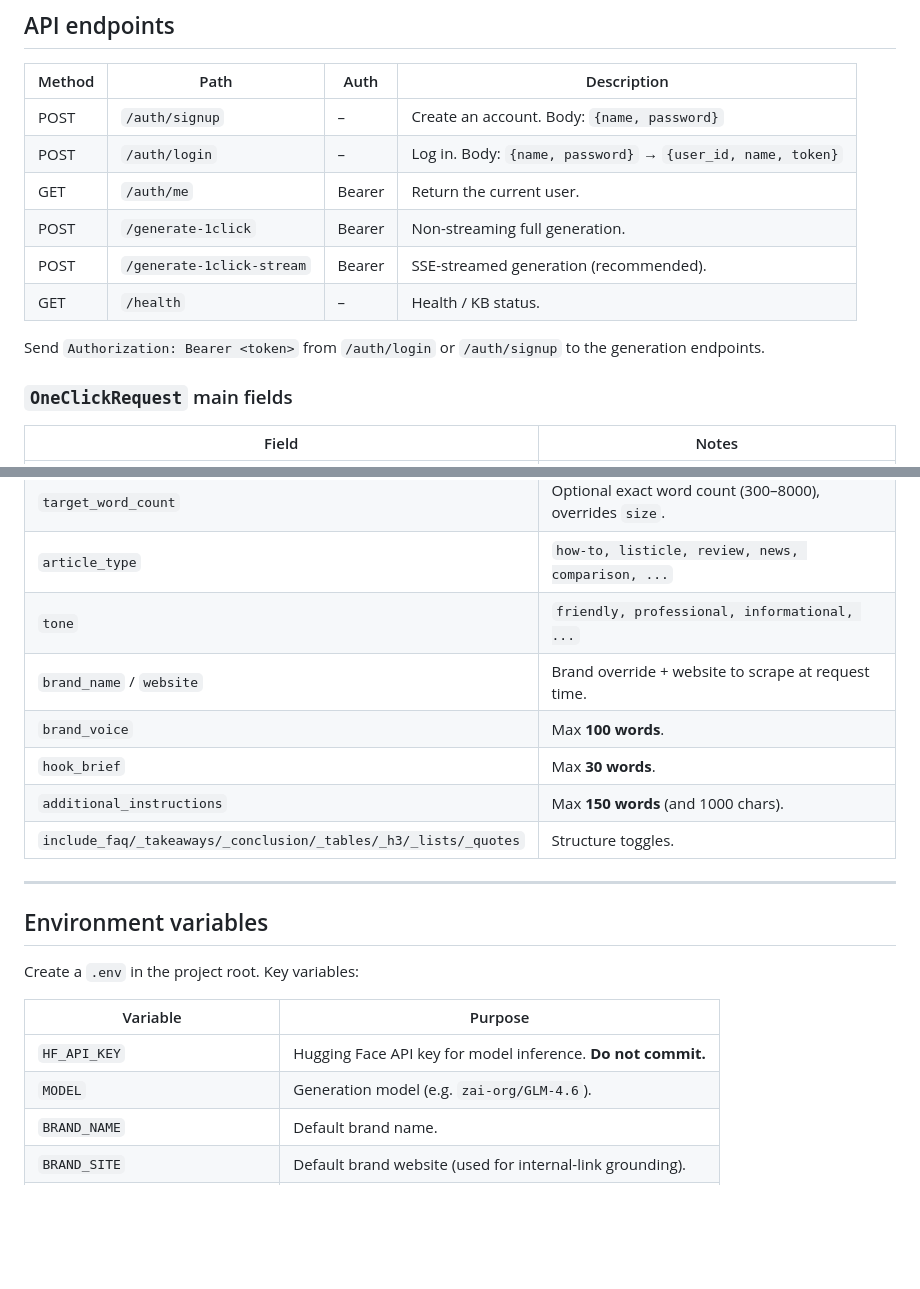
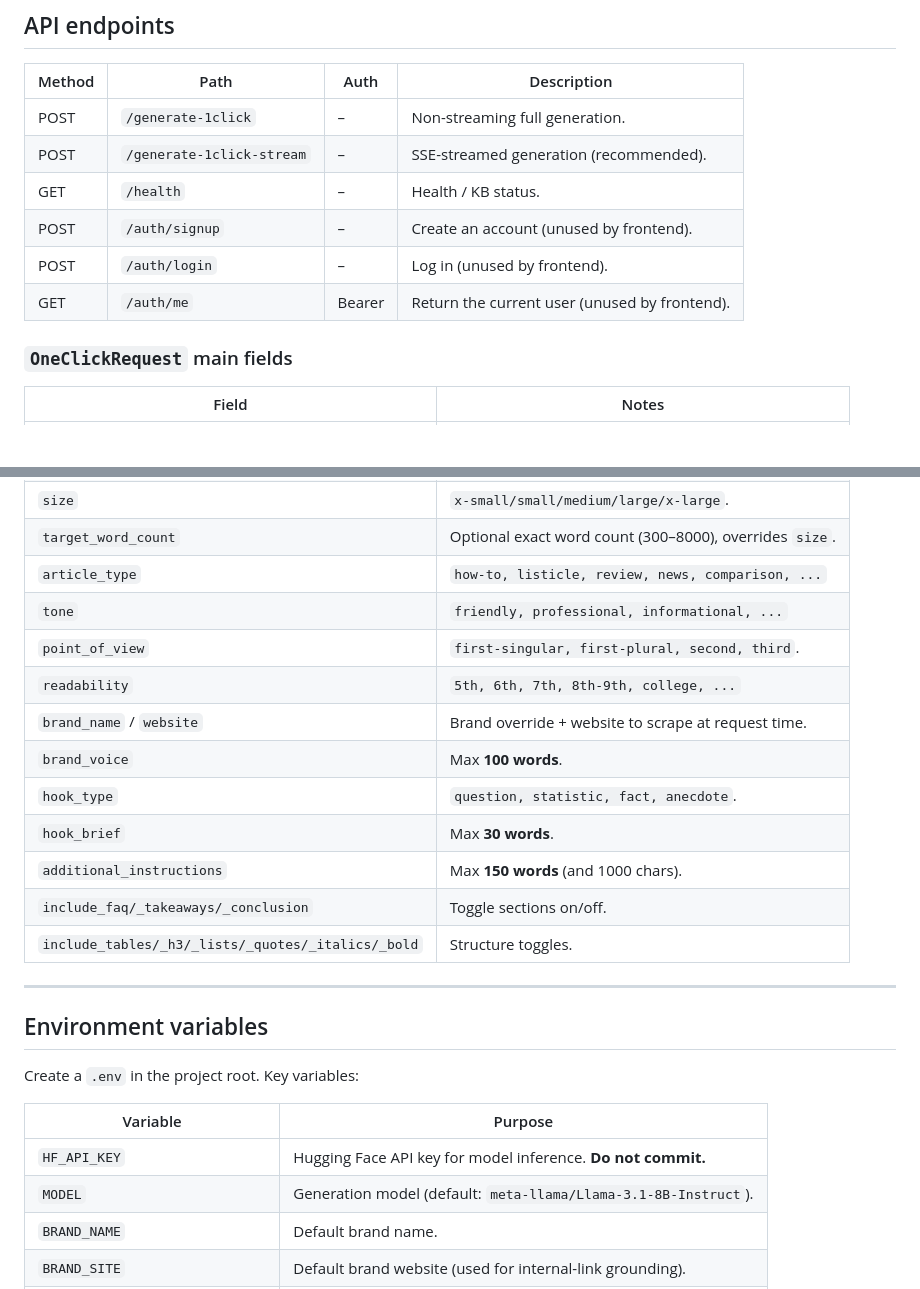
Before and after one commit to thusitha2001/acl-blog-agent, a Markdown page: README.md, 2 parts joined by grey strips. GitHub-like rendering; blank space fills up the shorter version.

```diff
--- a/README.md
+++ b/README.md
@@ -135,15 +139,12 @@ python app.py quick "how to choose linen table runners" --size medium
 
 | Method | Path | Auth | Description |
 |--------|------|------|-------------|
-| POST | `/auth/signup` | – | Create an account. Body: `{name, password}` |
-| POST | `/auth/login` | – | Log in. Body: `{name, password}` → `{user_id, name, token}` |
-| GET | `/auth/me` | Bearer | Return the current user. |
-| POST | `/generate-1click` | Bearer | Non-streaming full generation. |
-| POST | `/generate-1click-stream` | Bearer | SSE-streamed generation (recommended). |
+| POST | `/generate-1click` | – | Non-streaming full generation. |
+| POST | `/generate-1click-stream` | – | SSE-streamed generation (recommended). |
 | GET | `/health` | – | Health / KB status. |
-
-Send `Authorization: Bearer <token>` from `/auth/login` or `/auth/signup` to
-the generation endpoints.
+| POST | `/auth/signup` | – | Create an account (unused by frontend). |
+| POST | `/auth/login` | – | Log in (unused by frontend). |
+| GET | `/auth/me` | Bearer | Return the current user (unused by frontend). |
 
 ### `OneClickRequest` main fields
 
@@ -155,11 +156,15 @@ the generation endpoints.
 | `target_word_count` | Optional exact word count (300–8000), overrides `size`. |
 | `article_type` | `how-to, listicle, review, news, comparison, ...` |
 | `tone` | `friendly, professional, informational, ...` |
+| `point_of_view` | `first-singular, first-plural, second, third`. |
+| `readability` | `5th, 6th, 7th, 8th-9th, college, ...` |
 | `brand_name` / `website` | Brand override + website to scrape at request time. |
 | `brand_voice` | Max **100 words**. |
+| `hook_type` | `question, statistic, fact, anecdote`. |
 | `hook_brief` | Max **30 words**. |
 | `additional_instructions` | Max **150 words** (and 1000 chars). |
-| `include_faq/_takeaways/_conclusion/_tables/_h3/_lists/_quotes` | Structure toggles. |
+| `include_faq/_takeaways/_conclusion` | Toggle sections on/off. |
+| `include_tables/_h3/_lists/_quotes/_italics/_bold` | Structure toggles. |
 
 ---
 
@@ -170,7 +175,7 @@ Create a `.env` in the project root. Key variables:
 | Variable | Purpose |
 |----------|---------|
 | `HF_API_KEY` | Hugging Face API key for model inference. **Do not commit.** |
-| `MODEL` | Generation model (e.g. `zai-org/GLM-4.6`). |
+| `MODEL` | Generation model (default: `meta-llama/Llama-3.1-8B-Instruct`). |
 | `BRAND_NAME` | Default brand name. |
 | `BRAND_SITE` | Default brand website (used for internal-link grounding). |
 | `BLOG_URL` | Blog listing URL used by `ingest`. |
```
Also changed, not shown: other parts of README.md (+21 -15 lines), memory.md (+119 -191 lines).
